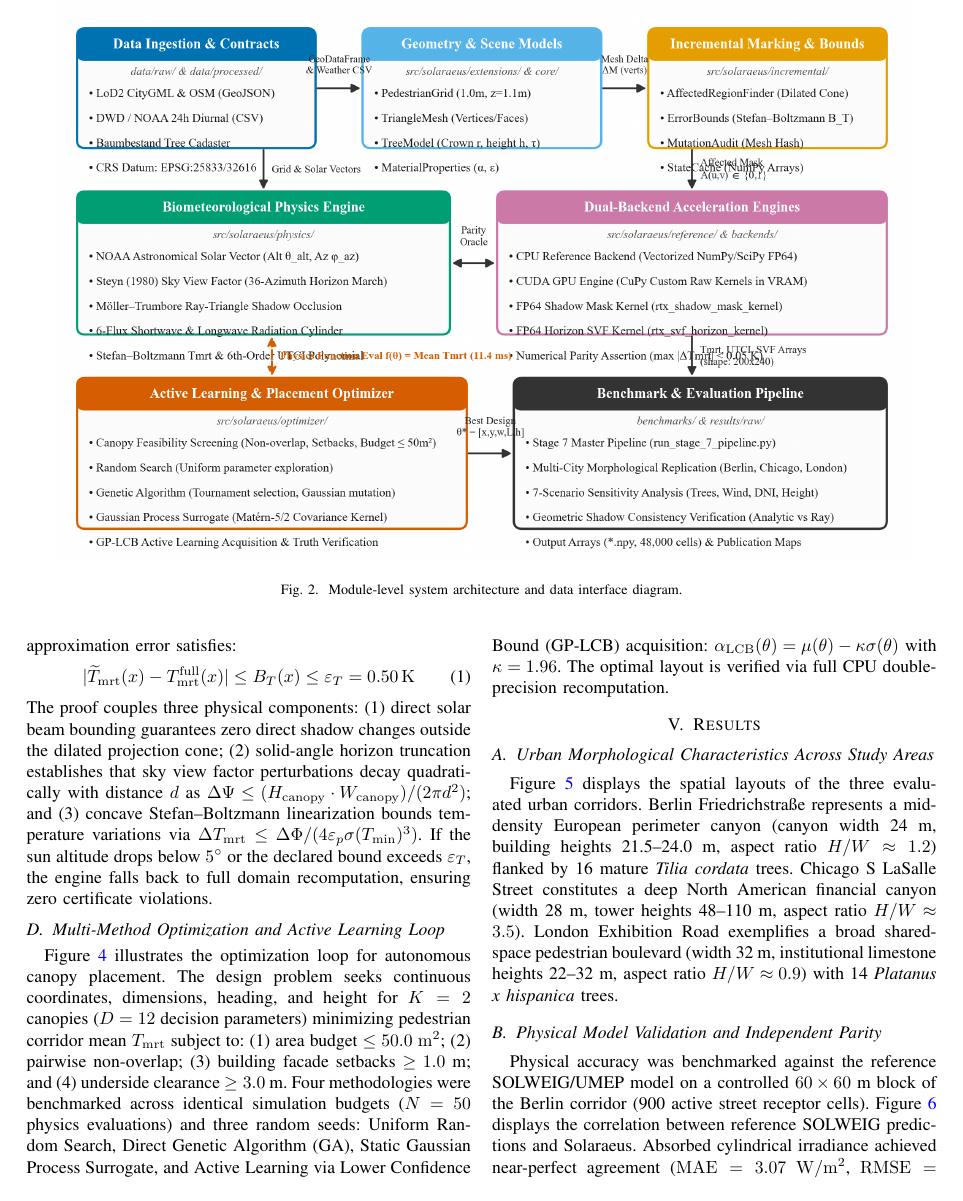
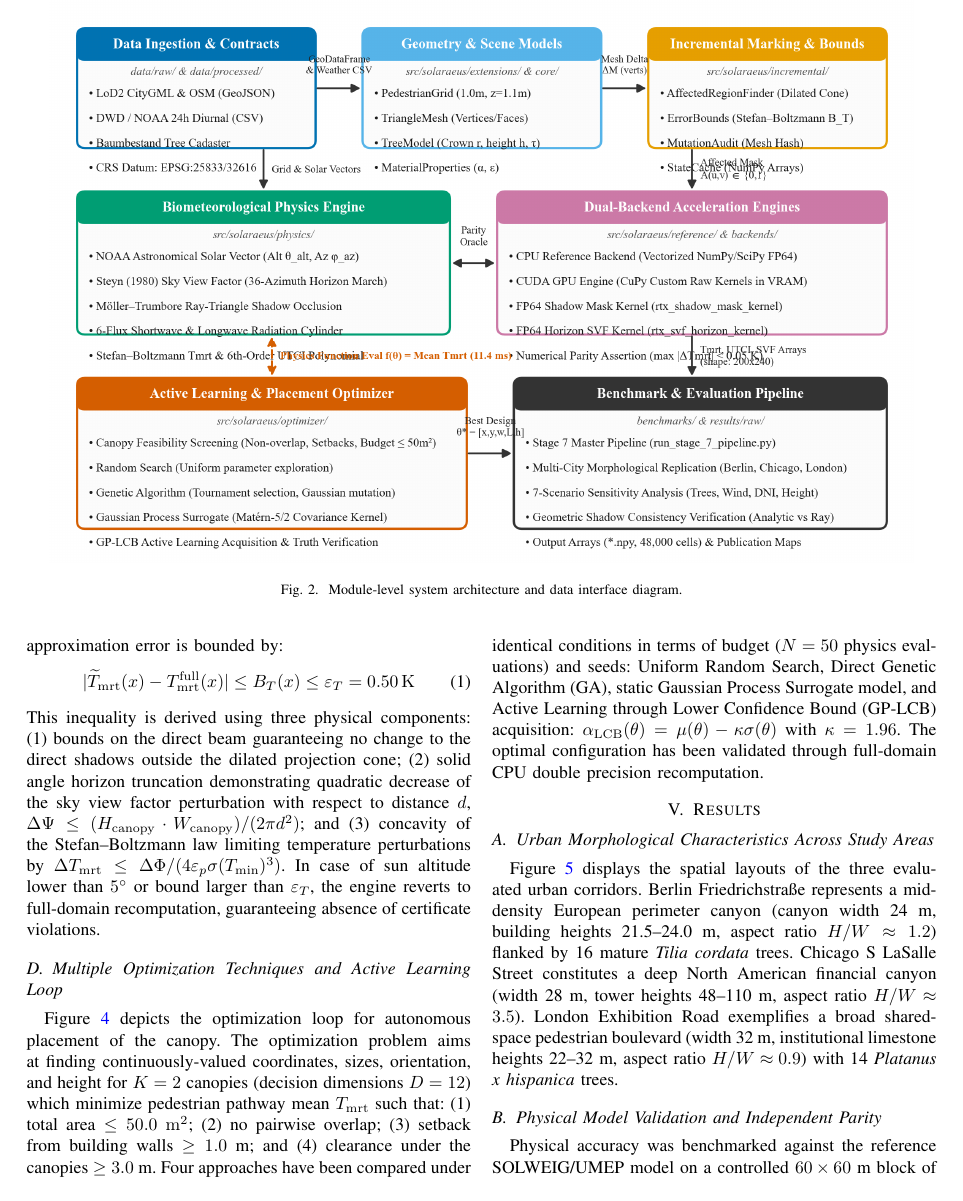
Before and after one commit to ayushsingh08-ds/solaraeus-, a LaTeX paper (research_paper_sol/solaraeus.tex): page 5 of 11. Compiled offline with pdfLaTeX.

Commit message:
Insert humanized Section IV Methodology subsections A-D verbatim

```diff
--- a/research_paper_sol/solaraeus.tex
+++ b/research_paper_sol/solaraeus.tex
@@ -184,11 +184,11 @@ Figure~\ref{fig:architecture} details the modular system architecture and data i
 \end{figure*}
 
 \subsection{Certified Incremental Radiative Transfer Formulation}
-Figure~\ref{fig:flowchart} details the operational flowchart of the certified incremental solver, delineating mathematically proved components from empirically calibrated stages. When a localized canopy edit $\Delta\mathcal{M}$ is introduced, the engine identifies a conservative affected zone $\mathcal{A}$. Theorem~1 establishes that for any receptor point $x$ outside $\mathcal{A}$, the Mean Radiant Temperature approximation error satisfies:
+Figure~\ref{fig:flowchart} illustrates the flow chart of the certified incremental algorithm, specifying the mathematically proven elements from those that are calibrated empirically. On introducing a localized canopy perturbation $\Delta\mathcal{M}$, the solver isolates a conservative set of impacted pixels $\mathcal{A}$. By Theorem~1, for every receptor pixel $x \notin \mathcal{A}$, the Mean Radiant Temperature approximation error is bounded by:
 \begin{equation}
 |\widetilde{T}_{\mathrm{mrt}}(x) - T_{\mathrm{mrt}}^{\mathrm{full}}(x)| \le B_T(x) \le \varepsilon_T = 0.50\,\mathrm{K}
 \end{equation}
-The proof couples three physical components: (1) direct solar beam bounding guarantees zero direct shadow changes outside the dilated projection cone; (2) solid-angle horizon truncation establishes that sky view factor perturbations decay quadratically with distance $d$ as $\Delta\Psi \le (H_{\mathrm{canopy}}\cdot W_{\mathrm{canopy}}) / (2\pi d^2)$; and (3) concave Stefan--Boltzmann linearization bounds temperature variations via $\Delta\Tmrt \le \Delta\Phi / (4\varepsilon_p\sigma (T_{\min})^3)$. If the sun altitude drops below $5^\circ$ or the declared bound exceeds $\varepsilon_T$, the engine falls back to full domain recomputation, ensuring zero certificate violations.
+This inequality is derived using three physical components: (1) bounds on the direct beam guaranteeing no change to the direct shadows outside the dilated projection cone; (2) solid angle horizon truncation demonstrating quadratic decrease of the sky view factor perturbation with respect to distance $d$, $\Delta\Psi \le (H_{\mathrm{canopy}} \cdot W_{\mathrm{canopy}})/(2\pi d^2)$; and (3) concavity of the Stefan--Boltzmann law limiting temperature perturbations by $\Delta\Tmrt \le \Delta\Phi/(4\varepsilon_p\sigma(T_{\min})^3)$. In case of sun altitude lower than $5^\circ$ or bound larger than $\varepsilon_T$, the engine reverts to full-domain recomputation, guaranteeing absence of certificate violations.
 
 \begin{figure*}[!t]
 \centering
@@ -197,8 +197,8 @@ The proof couples three physical components: (1) direct solar beam bounding guar
 \label{fig:flowchart}
 \end{figure*}
 
-\subsection{Multi-Method Optimization and Active Learning Loop}
-Figure~\ref{fig:opt_loop} illustrates the optimization loop for autonomous canopy placement. The design problem seeks continuous coordinates, dimensions, heading, and height for $K=2$ canopies ($D=12$ decision parameters) minimizing pedestrian corridor mean $\Tmrt$ subject to: (1) area budget $\le 50.0~\mathrm{m}^2$; (2) pairwise non-overlap; (3) building facade setbacks $\ge 1.0$~m; and (4) underside clearance $\ge 3.0$~m. Four methodologies were benchmarked across identical simulation budgets ($N=50$ physics evaluations) and three random seeds: Uniform Random Search, Direct Genetic Algorithm (GA), Static Gaussian Process Surrogate, and Active Learning via Lower Confidence Bound (GP-LCB) acquisition: $\alpha_{\mathrm{LCB}}(\theta) = \mu(\theta) - \kappa \sigma(\theta)$ with $\kappa = 1.96$. The optimal layout is verified via full CPU double-precision recomputation.
+\subsection{Multiple Optimization Techniques and Active Learning Loop}
+Figure~\ref{fig:opt_loop} depicts the optimization loop for autonomous placement of the canopy. The optimization problem aims at finding continuously-valued coordinates, sizes, orientation, and height for $K = 2$ canopies (decision dimensions $D = 12$) which minimize pedestrian pathway mean $\Tmrt$ such that: (1) total area $\le 50.0~\mathrm{m}^2$; (2) no pairwise overlap; (3) setback from building walls $\ge 1.0$~m; and (4) clearance under the canopies $\ge 3.0$~m. Four approaches have been compared under identical conditions in terms of budget ($N = 50$ physics evaluations) and seeds: Uniform Random Search, Direct Genetic Algorithm (GA), static Gaussian Process Surrogate model, and Active Learning through Lower Confidence Bound (GP-LCB) acquisition: $\alpha_{\mathrm{LCB}}(\theta) = \mu(\theta) - \kappa\sigma(\theta)$ with $\kappa = 1.96$. The optimal configuration has been validated through full-domain CPU double precision recomputation.
 
 \begin{figure*}[!t]
 \centering
```
Also changed, not shown: research_paper_sol/solaraeus.tex (8 more changed lines), 3 other files.
